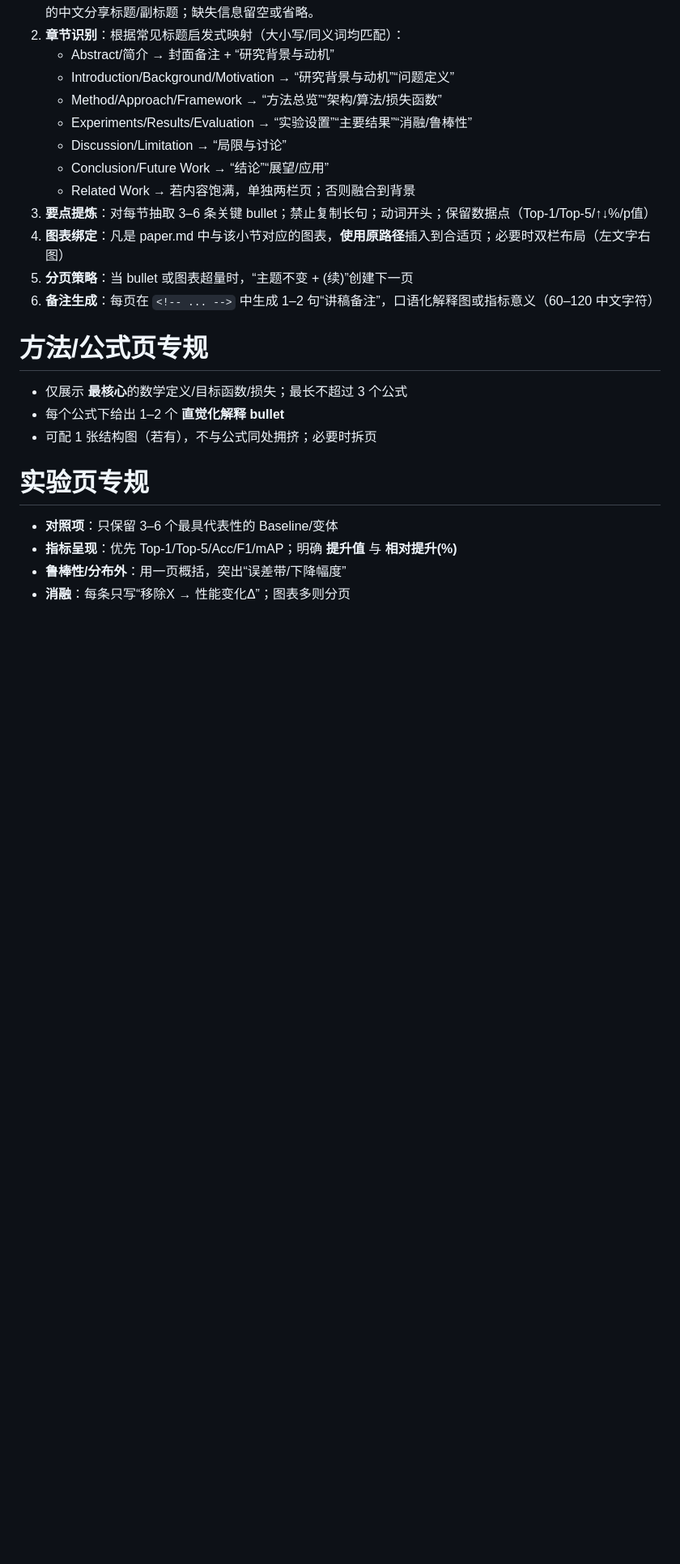
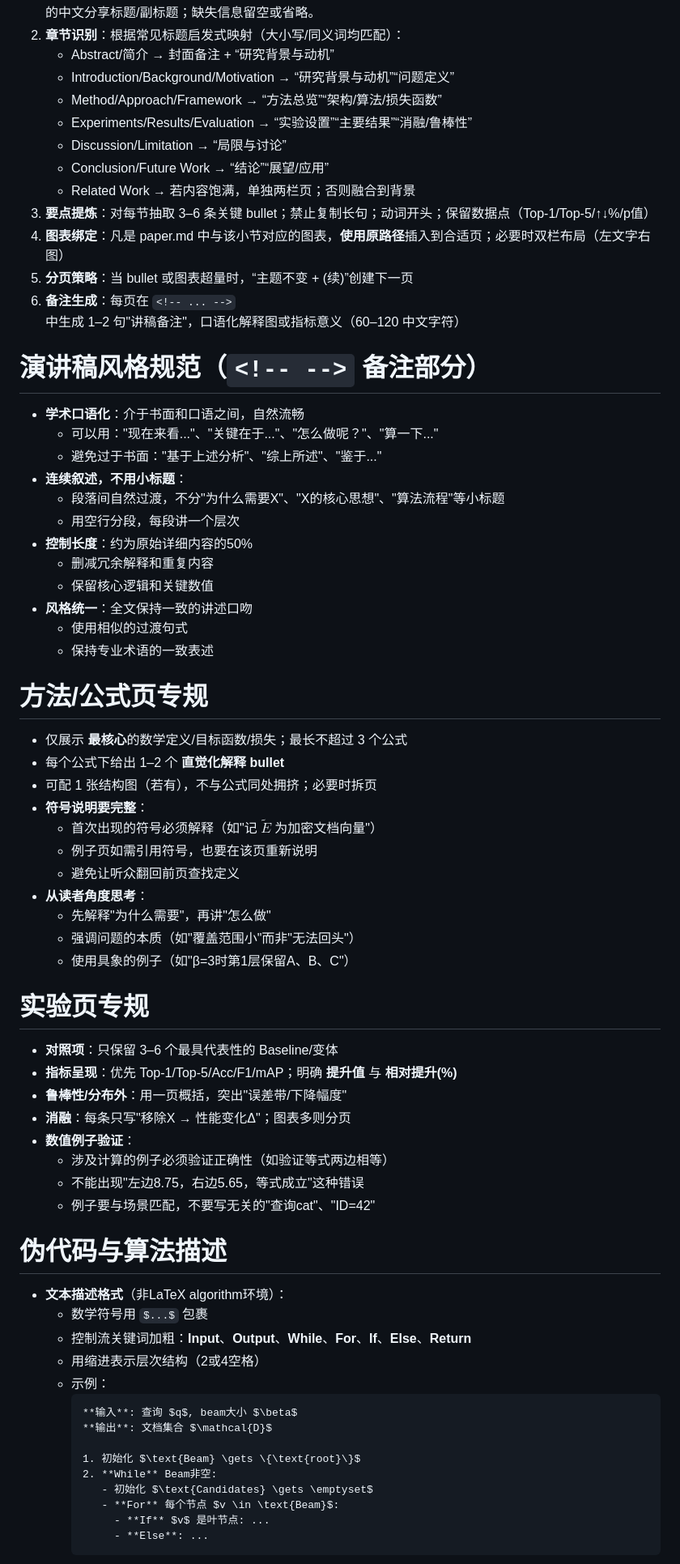
Before and after one commit to AdrianWangs/Clip-PPT, a Markdown page: AGENTS.md, the part around one of its changes. Shown at 81% size. GitHub-like rendering; blank space fills up the shorter version.

````diff
--- a/AGENTS.md
+++ b/AGENTS.md
@@ -104,15 +117,60 @@ hideInToc: true
 3) **要点提炼**：对每节抽取 3–6 条关键 bullet；禁止复制长句；动词开头；保留数据点（Top-1/Top-5/↑↓%/p值）
 4) **图表绑定**：凡是 paper.md 中与该小节对应的图表，**使用原路径**插入到合适页；必要时双栏布局（左文字右图）
 5) **分页策略**：当 bullet 或图表超量时，“主题不变 + (续)”创建下一页
-6) **备注生成**：每页在 `<!-- ... -->` 中生成 1–2 句“讲稿备注”，口语化解释图或指标意义（60–120 中文字符）
+6) **备注生成**：每页在 `<!-- ... -->` 中生成 1–2 句"讲稿备注"，口语化解释图或指标意义（60–120 中文字符）
+
+# 演讲稿风格规范（`<!-- -->` 备注部分）
+- **学术口语化**：介于书面和口语之间，自然流畅
+  - 可以用："现在来看..."、"关键在于..."、"怎么做呢？"、"算一下..."
+  - 避免过于书面："基于上述分析"、"综上所述"、"鉴于..."
+- **连续叙述，不用小标题**：
+  - 段落间自然过渡，不分"为什么需要X"、"X的核心思想"、"算法流程"等小标题
+  - 用空行分段，每段讲一个层次
+- **控制长度**：约为原始详细内容的50%
+  - 删减冗余解释和重复内容
+  - 保留核心逻辑和关键数值
+- **风格统一**：全文保持一致的讲述口吻
+  - 使用相似的过渡句式
+  - 保持专业术语的一致表述
 
 # 方法/公式页专规
 - 仅展示 **最核心**的数学定义/目标函数/损失；最长不超过 3 个公式
 - 每个公式下给出 1–2 个 **直觉化解释 bullet**
 - 可配 1 张结构图（若有），不与公式同处拥挤；必要时拆页
+- **符号说明要完整**：
+  - 首次出现的符号必须解释（如"记 $\tilde{E}$ 为加密文档向量"）
+  - 例子页如需引用符号，也要在该页重新说明
+  - 避免让听众翻回前页查找定义
+- **从读者角度思考**：
+  - 先解释"为什么需要"，再讲"怎么做"
+  - 强调问题的本质（如"覆盖范围小"而非"无法回头"）
+  - 使用具象的例子（如"β=3时第1层保留A、B、C"）
 
 # 实验页专规
 - **对照项**：只保留 3–6 个最具代表性的 Baseline/变体
 - **指标呈现**：优先 Top-1/Top-5/Acc/F1/mAP；明确 **提升值** 与 **相对提升(%)**
-- **鲁棒性/分布外**：用一页概括，突出“误差带/下降幅度”
-- **消融**：每条只写“移除X → 性能变化Δ”；图表多则分页
+- **鲁棒性/分布外**：用一页概括，突出"误差带/下降幅度"
+- **消融**：每条只写"移除X → 性能变化Δ"；图表多则分页
+- **数值例子验证**：
+  - 涉及计算的例子必须验证正确性（如验证等式两边相等）
+  - 不能出现"左边8.75，右边5.65，等式成立"这种错误
+  - 例子要与场景匹配，不要写无关的"查询cat"、"ID=42"
+
+# 伪代码与算法描述
+- **文本描述格式**（非LaTeX algorithm环境）：
+  - 数学符号用 `$...$` 包裹
+  - 控制流关键词加粗：**Input**、**Output**、**While**、**For**、**If**、**Else**、**Return**
+  - 用缩进表示层次结构（2或4空格）
+  - 示例：
+    ```
+    **输入**: 查询 $q$, beam大小 $\beta$
+    **输出**: 文档集合 $\mathcal{D}$
+
+    1. 初始化 $\text{Beam} \gets \{\text{root}\}$
+    2. **While** Beam非空:
+       - 初始化 $\text{Candidates} \gets \emptyset$
+       - **For** 每个节点 $v \in \text{Beam}$:
+         - **If** $v$ 是叶节点: ...
+         - **Else**: ...
+    ```
+
````
Also changed, not shown: other parts of AGENTS.md (+62 -3 lines).
